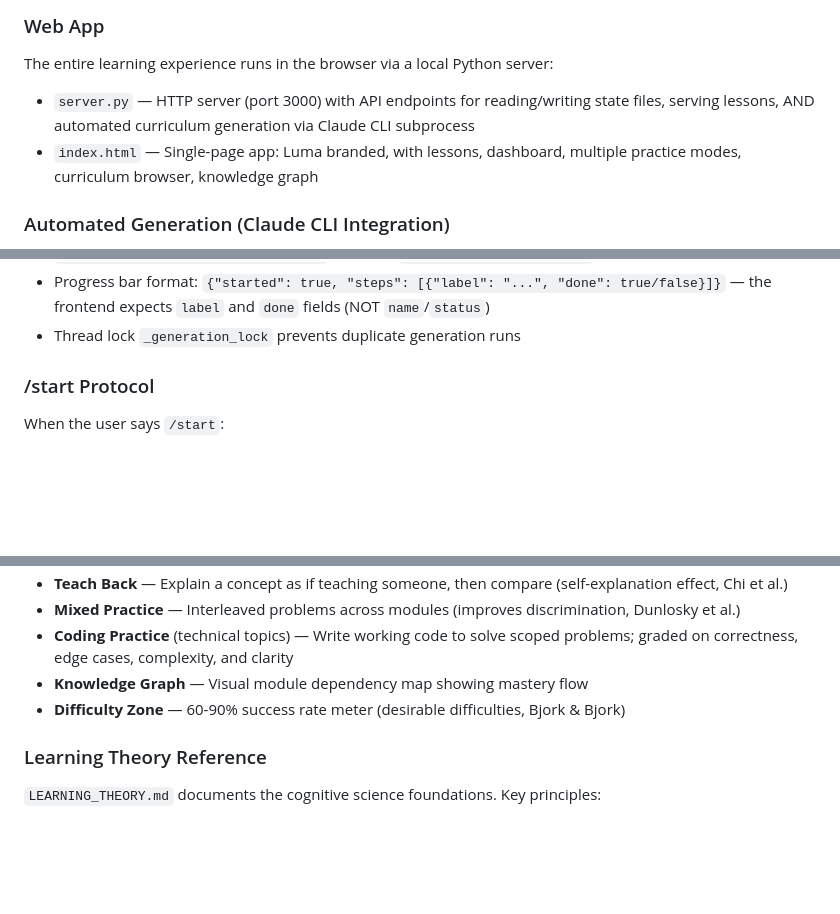
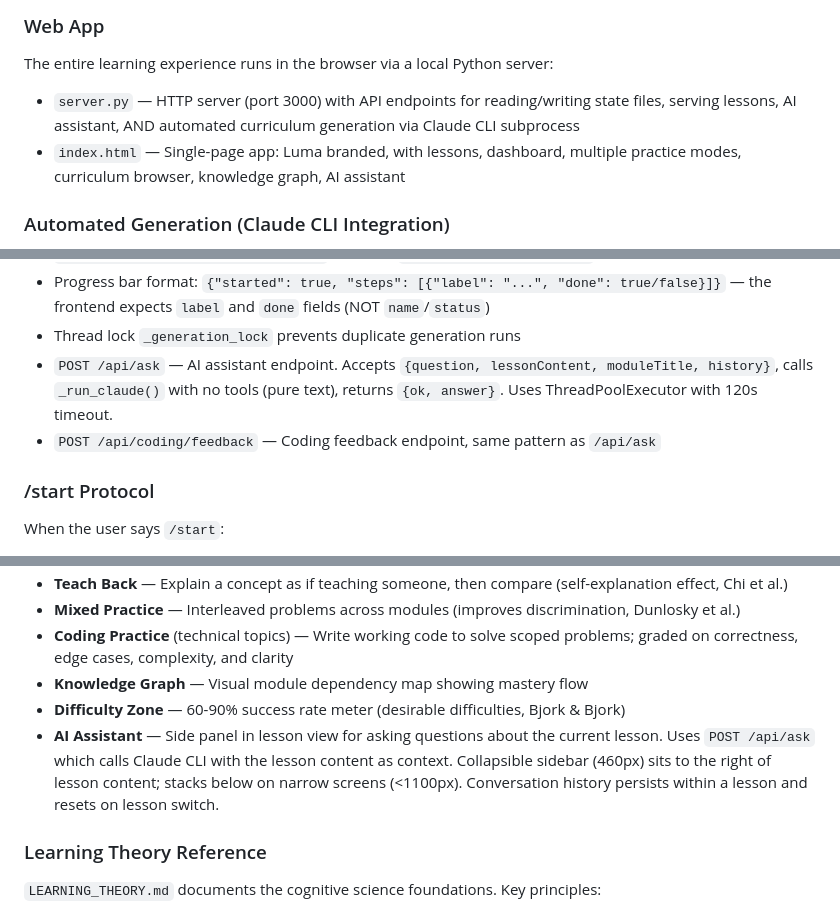
Before and after one commit to itzsid/learn, a Markdown page: CLAUDE.md, 3 parts joined by grey strips. Rendered like a GitHub page; blank space fills up the shorter version.

Commit message:
Document AI Assistant feature in CLAUDE.md
Add /api/ask endpoint docs, AI Assistant to Practice Modes list,
and note in Web App section.

Co-Authored-By: Claude Opus 4.6 <noreply@anthropic.com>

```diff
--- a/CLAUDE.md
+++ b/CLAUDE.md
@@ -52,8 +52,8 @@ Scripts use Python with `matplotlib`, `numpy`, `scipy`. All scripts must be self
 
 The entire learning experience runs in the browser via a local Python server:
 
-- `server.py` — HTTP server (port 3000) with API endpoints for reading/writing state files, serving lessons, AND automated curriculum generation via Claude CLI subprocess
-- `index.html` — Single-page app: Luma branded, with lessons, dashboard, multiple practice modes, curriculum browser, knowledge graph
+- `server.py` — HTTP server (port 3000) with API endpoints for reading/writing state files, serving lessons, AI assistant, AND automated curriculum generation via Claude CLI subprocess
+- `index.html` — Single-page app: Luma branded, with lessons, dashboard, multiple practice modes, curriculum browser, knowledge graph, AI assistant
 
 ### Automated Generation (Claude CLI Integration)
 
@@ -70,6 +70,8 @@ Key implementation details in `server.py`:
 - `_update_generation_progress(steps)` — writes `GENERATION_PROGRESS.json` for the UI progress bar
 - Progress bar format: `{"started": true, "steps": [{"label": "...", "done": true/false}]}` — the frontend expects `label` and `done` fields (NOT `name`/`status`)
 - Thread lock `_generation_lock` prevents duplicate generation runs
+- `POST /api/ask` — AI assistant endpoint. Accepts `{question, lessonContent, moduleTitle, history}`, calls `_run_claude()` with no tools (pure text), returns `{ok, answer}`. Uses ThreadPoolExecutor with 120s timeout.
+- `POST /api/coding/feedback` — Coding feedback endpoint, same pattern as `/api/ask`
 
 ### /start Protocol
 
@@ -164,6 +166,7 @@ The correct flow, informed by LEARNING_THEORY.md:
 - **Coding Practice** (technical topics) — Write working code to solve scoped problems; graded on correctness, edge cases, complexity, and clarity
 - **Knowledge Graph** — Visual module dependency map showing mastery flow
 - **Difficulty Zone** — 60-90% success rate meter (desirable difficulties, Bjork & Bjork)
+- **AI Assistant** — Side panel in lesson view for asking questions about the current lesson. Uses `POST /api/ask` which calls Claude CLI with the lesson content as context. Collapsible sidebar (460px) sits to the right of lesson content; stacks below on narrow screens (<1100px). Conversation history persists within a lesson and resets on lesson switch.
 
 ### Learning Theory Reference
 
```
Also changed, not shown: 1 other file.
